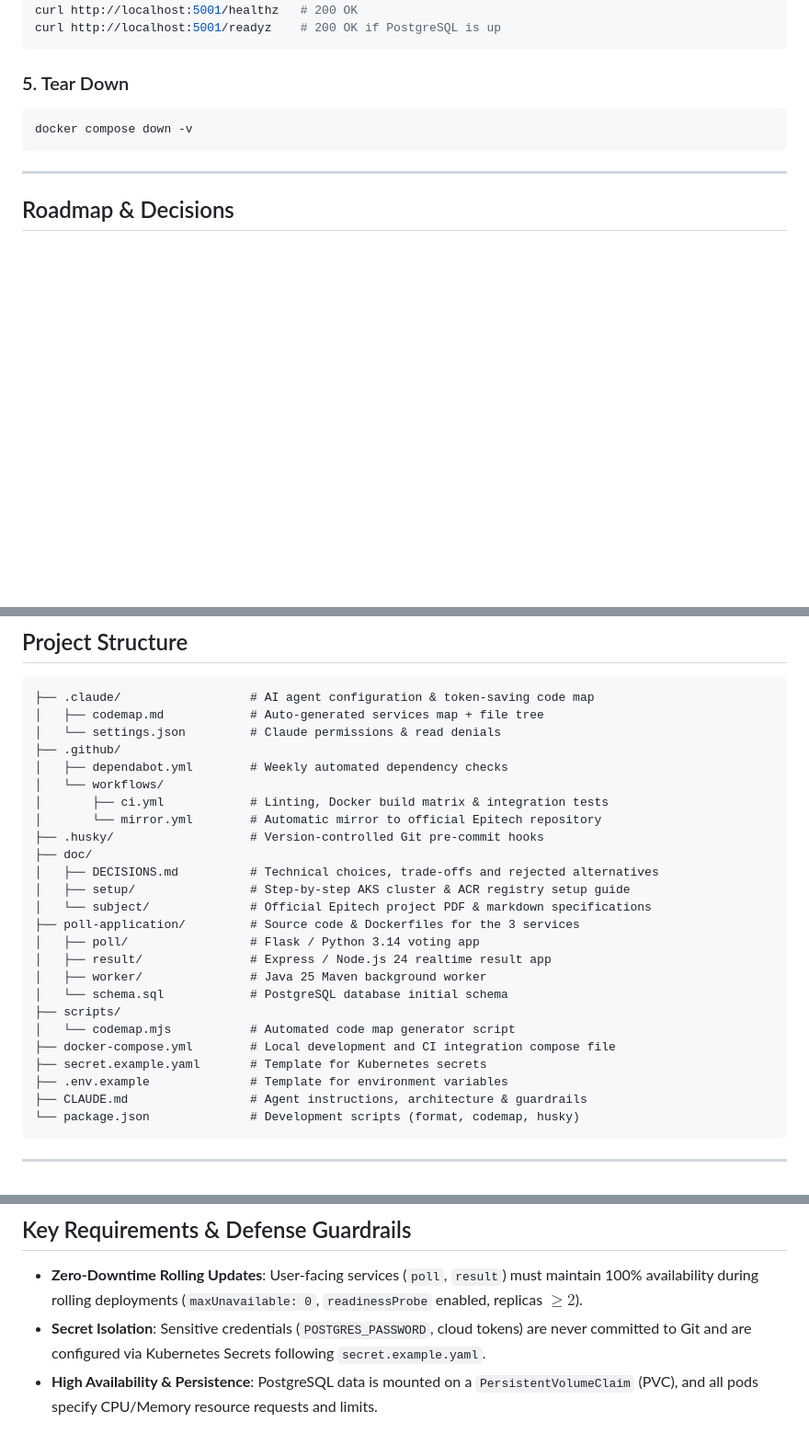
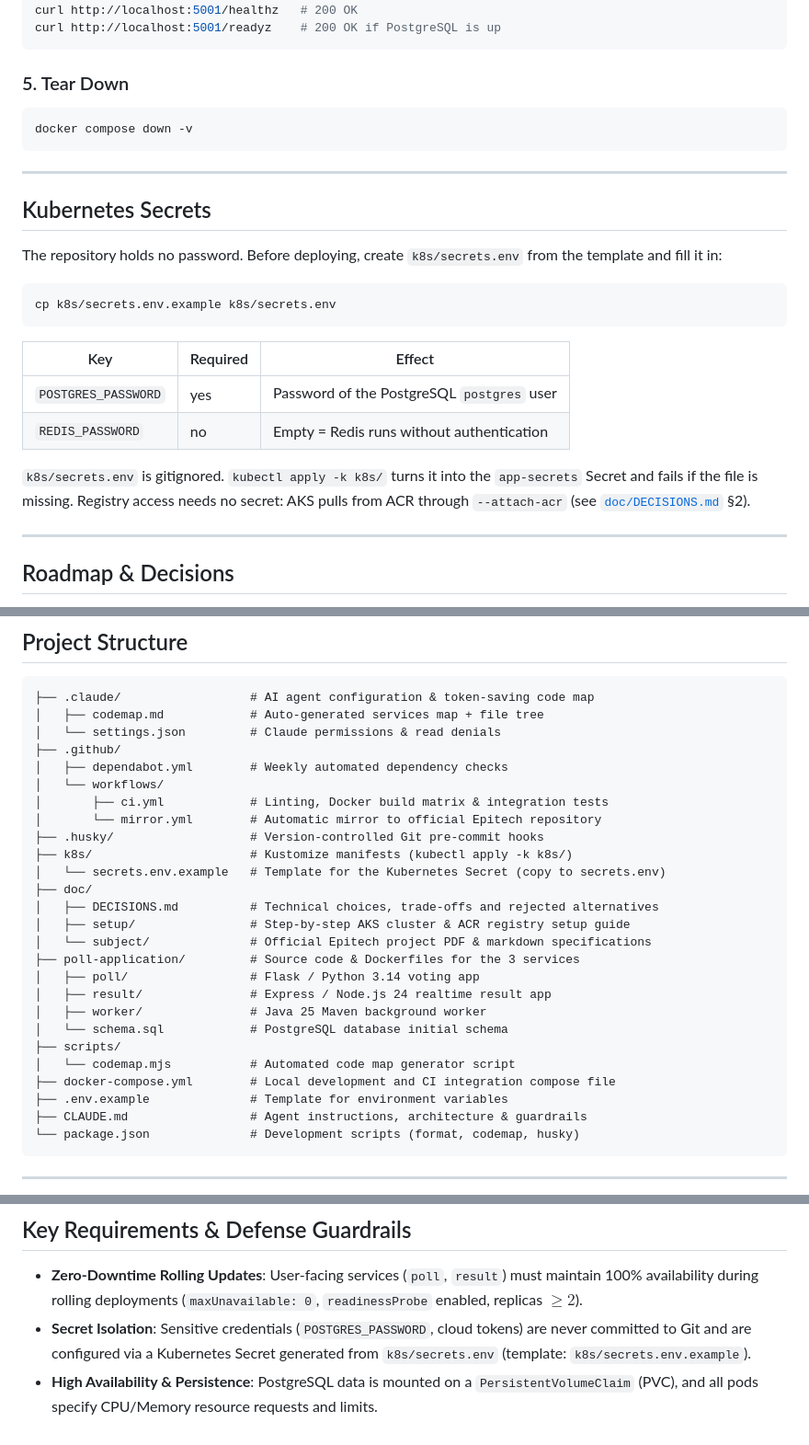
Before and after one commit to Nexlein/Bernstein, a Markdown page: README.md, 3 parts joined by grey strips. Shown at 92% size. Rendered like a GitHub page; blank space fills up the shorter version.

Commit message:
docs: document kubernetes secrets setup and decision

````diff
--- a/README.md
+++ b/README.md
@@ -108,6 +108,23 @@ docker compose down -v
 
 ---
 
+## Kubernetes Secrets
+
+The repository holds no password. Before deploying, create `k8s/secrets.env` from the template and fill it in:
+
+```bash
+cp k8s/secrets.env.example k8s/secrets.env
+```
+
+| Key                 | Required | Effect                                     |
+| ------------------- | -------- | ------------------------------------------ |
+| `POSTGRES_PASSWORD` | yes      | Password of the PostgreSQL `postgres` user |
+| `REDIS_PASSWORD`    | no       | Empty = Redis runs without authentication  |
+
+`k8s/secrets.env` is gitignored. `kubectl apply -k k8s/` turns it into the `app-secrets` Secret and fails if the file is missing. Registry access needs no secret: AKS pulls from ACR through `--attach-acr` (see [`doc/DECISIONS.md`](doc/DECISIONS.md) §2).
+
+---
+
 ## Roadmap & Decisions
 
 Work is tracked as GitHub issues, grouped into 4 epics: [Registry & pipeline](https://github.com/Nexlein/Bernstein/issues/43), [K8s manifests](https://github.com/Nexlein/Bernstein/issues/44), [Zero-downtime & resilience](https://github.com/Nexlein/Bernstein/issues/45), [Docs & defense](https://github.com/Nexlein/Bernstein/issues/46). Start from the lowest open issue; dependencies are set as "blocked by".
@@ -130,6 +147,8 @@ Step-by-step AKS cluster & ACR registry setup guide: [`doc/setup/cluster-setup.m
 │       ├── ci.yml            # Linting, Docker build matrix & integration tests
 │       └── mirror.yml        # Automatic mirror to official Epitech repository
 ├── .husky/                   # Version-controlled Git pre-commit hooks
+├── k8s/                      # Kustomize manifests (kubectl apply -k k8s/)
+│   └── secrets.env.example   # Template for the Kubernetes Secret (copy to secrets.env)
 ├── doc/
 │   ├── DECISIONS.md          # Technical choices, trade-offs and rejected alternatives
 │   ├── setup/                # Step-by-step AKS cluster & ACR registry setup guide
@@ -142,7 +161,6 @@ Step-by-step AKS cluster & ACR registry setup guide: [`doc/setup/cluster-setup.m
 ├── scripts/
 │   └── codemap.mjs           # Automated code map generator script
 ├── docker-compose.yml        # Local development and CI integration compose file
-├── secret.example.yaml       # Template for Kubernetes secrets
 ├── .env.example              # Template for environment variables
 ├── CLAUDE.md                 # Agent instructions, architecture & guardrails
 └── package.json              # Development scripts (format, codemap, husky)
@@ -164,5 +182,5 @@ Step-by-step AKS cluster & ACR registry setup guide: [`doc/setup/cluster-setup.m
 ## Key Requirements & Defense Guardrails
 
 - **Zero-Downtime Rolling Updates**: User-facing services (`poll`, `result`) must maintain 100% availability during rolling deployments (`maxUnavailable: 0`, `readinessProbe` enabled, replicas $\ge 2$).
-- **Secret Isolation**: Sensitive credentials (`POSTGRES_PASSWORD`, cloud tokens) are never committed to Git and are configured via Kubernetes Secrets following `secret.example.yaml`.
+- **Secret Isolation**: Sensitive credentials (`POSTGRES_PASSWORD`, cloud tokens) are never committed to Git and are configured via a Kubernetes Secret generated from `k8s/secrets.env` (template: `k8s/secrets.env.example`).
 - **High Availability & Persistence**: PostgreSQL data is mounted on a `PersistentVolumeClaim` (PVC), and all pods specify CPU/Memory resource requests and limits.
````
Also changed, not shown: doc/DECISIONS.md (+28 -0 lines).
